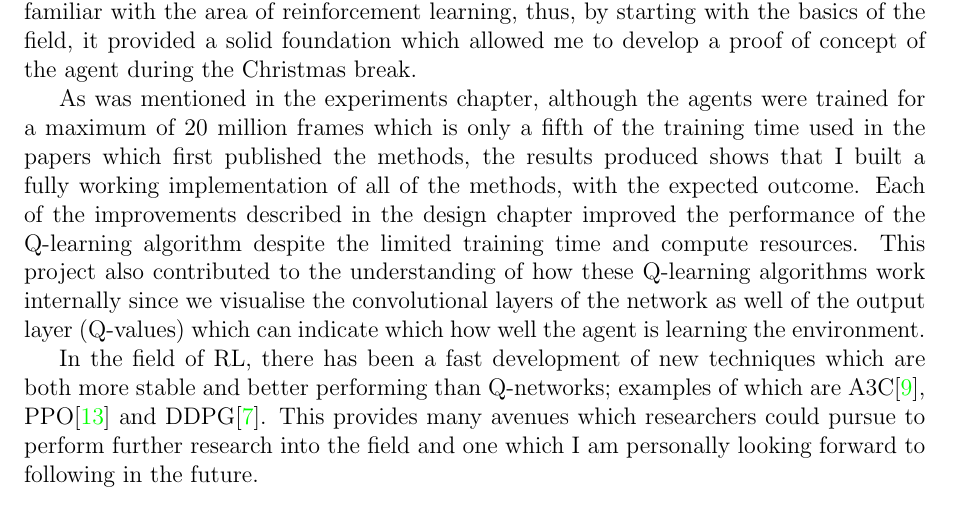
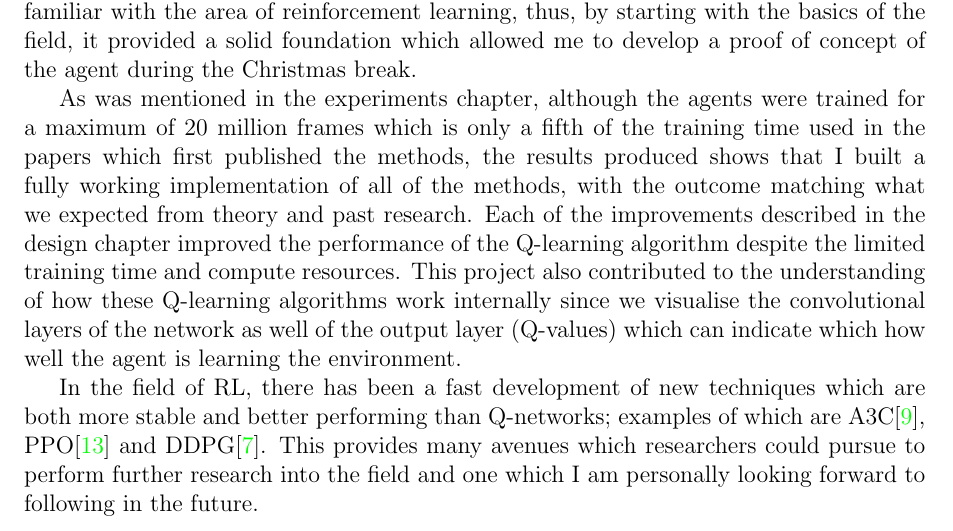
Before and after one commit to seanjparker/Undergrad_RL_Project, a LaTeX thesis (report.tex, which reads chapters/chapter6/chapter6.tex): part of page 42 of 45, cut so that both start at the same text. The pictures show the PDF file report.pdf that the author committed with the source.

Commit message:
Add a bit more to conclusion

```diff
--- a/chapters/chapter6/chapter6.tex
+++ b/chapters/chapter6/chapter6.tex
@@ -2,6 +2,6 @@
 
 To conclude this project, one must reflect upon all stages of the research and development process. Firstly, a major part of this project was to research and understand the Q-Learning methods that can be applied to play video games. Additionally, I wanted to research ways to improve the stability of the algorithm through methods like Double and Duelling Q-Learning which are described in Section \ref{dsgn:sec:qlearning:doubledqn} and \ref{dsgn:sec:qlearning:dueldqn} respectively. A major hurdle in the development of this project was that at that start of the year, I was not familiar with the area of reinforcement learning, thus, by starting with the basics of the field, it provided a solid foundation which allowed me to develop a proof of concept of the agent during the Christmas break.
 
-As was mentioned in the experiments chapter, although the agents were trained for a maximum of 20 million frames which is only a fifth of the training time used in the papers which first published the methods, the results produced shows that I built a fully working implementation of all of the methods, with the expected outcome. Each of the improvements described in the design chapter improved the performance of the Q-learning algorithm despite the limited training time and compute resources. This project also contributed to the understanding of how these Q-learning algorithms work internally since we visualise the convolutional layers of the network as well of the output layer (Q-values) which can indicate which how well the agent is learning the environment.
+As was mentioned in the experiments chapter, although the agents were trained for a maximum of 20 million frames which is only a fifth of the training time used in the papers which first published the methods, the results produced shows that I built a fully working implementation of all of the methods, with the outcome matching what we expected from theory and past research. Each of the improvements described in the design chapter improved the performance of the Q-learning algorithm despite the limited training time and compute resources. This project also contributed to the understanding of how these Q-learning algorithms work internally since we visualise the convolutional layers of the network as well of the output layer (Q-values) which can indicate which how well the agent is learning the environment.
 
 In the field of RL, there has been a fast development of new techniques which are both more stable and better performing than Q-networks; examples of which are A3C\cite{mnih2016asynchronous}, PPO\cite{schulman2017proximal} and DDPG\cite{lillicrap2015continuous}. This provides many avenues which researchers could pursue to perform further research into the field and one which I am personally looking forward to following in the future.
```
Also changed, not shown: report.pdf.
